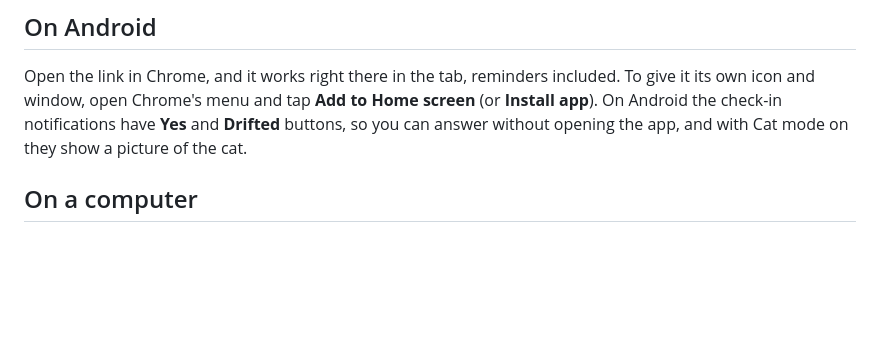
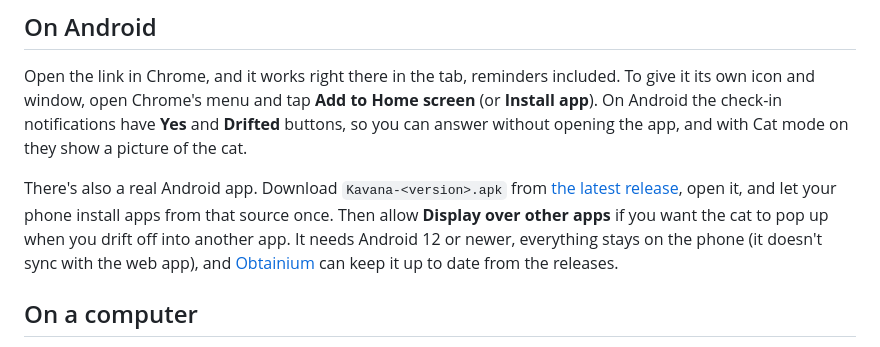
Before and after one commit to franz-rosenzweig/kavana, a Markdown page: docs/install.md, the part around the change. GitHub-like rendering; blank space fills up the shorter version.

```diff
--- a/docs/install.md
+++ b/docs/install.md
@@ -29,6 +29,8 @@ The Home Screen app keeps its own data, separate from Safari. If you tried Kavan
 
 Open the link in Chrome, and it works right there in the tab, reminders included. To give it its own icon and window, open Chrome's menu and tap **Add to Home screen** (or **Install app**). On Android the check-in notifications have **Yes** and **Drifted** buttons, so you can answer without opening the app, and with Cat mode on they show a picture of the cat.
 
+There's also a real Android app. Download `Kavana-<version>.apk` from [the latest release](https://github.com/franz-rosenzweig/kavana-apps/releases/latest), open it, and let your phone install apps from that source once. Then allow **Display over other apps** if you want the cat to pop up when you drift off into another app. It needs Android 12 or newer, everything stays on the phone (it doesn't sync with the web app), and [Obtainium](https://github.com/ImranR98/Obtainium) can keep it up to date from the releases.
+
 ## On a computer
 
 Any recent browser works: Chrome, Edge, Firefox or Safari. To have it in its own window, use the install icon at the right of the address bar in Chrome or Edge, or **File → Add to Dock** in Safari on a Mac. Reminders work in browsers that support web notifications, and the browser asks you once to allow them. To keep the sites you drift to away during a block, there's also [a browser extension](extension.md) for Chrome, Edge, Brave and Firefox.
```
Also changed, not shown: README.md (+2 -0 lines).
